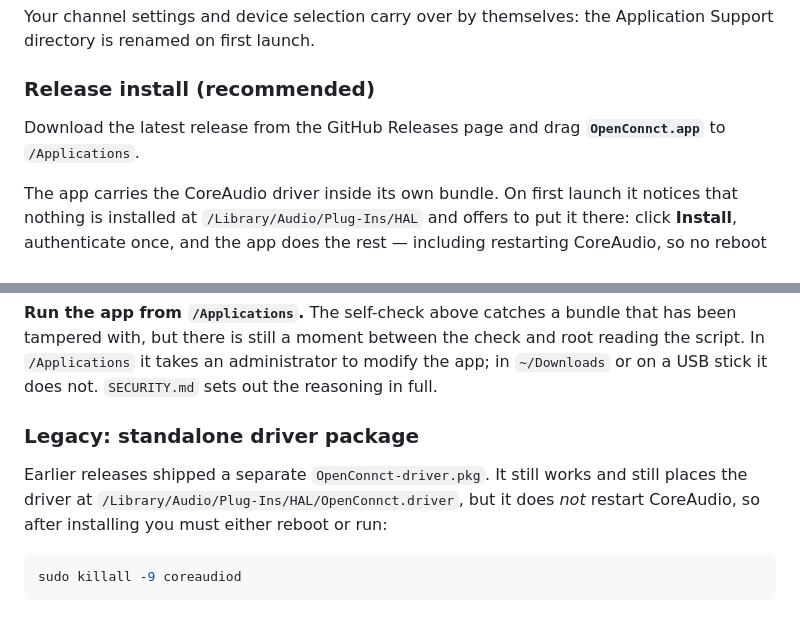
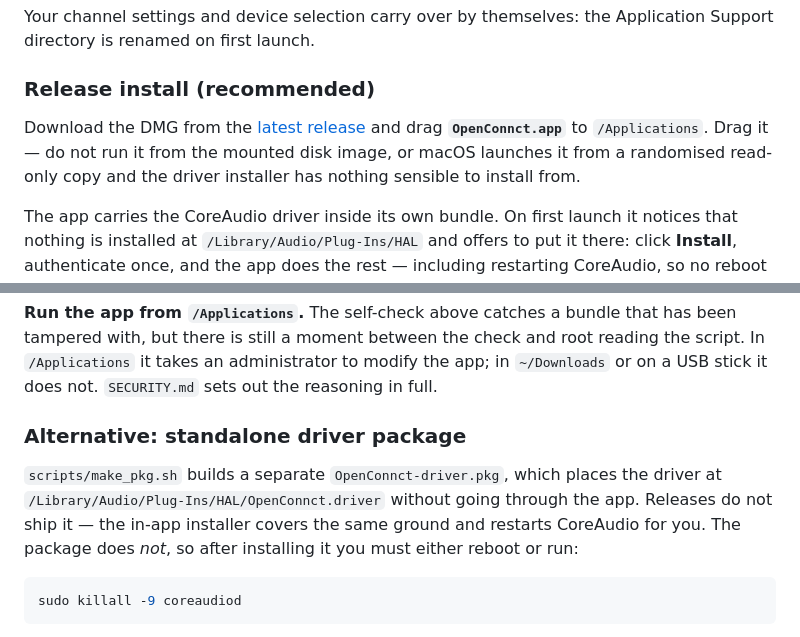
Before and after one commit to trsdn/OpenConnct, a Markdown page: README.md, 2 parts joined by grey strips. Drawn GitHub-style.

Commit message:
Point the README at the release and warn about the disk image
v0.1.0 exists now, so "the GitHub Releases page" can be a link to something.

Two corrections that only the first real release could surface. The pkg section
claimed earlier releases shipped a driver package; there were no earlier
releases, and this one deliberately does not ship one — the in-app installer
covers it and restarts CoreAudio, which the package never did.

And the install step now says to drag the app out of the disk image rather than
launch it in place. Launching from a quarantined location makes macOS run the
app from a randomised read-only copy, which is a confusing failure for an app
whose first job is to install a driver out of its own bundle.

Co-authored-by: Copilot App <223556219+Copilot@users.noreply.github.com>
Copilot-Session: e8559893-b0e1-448b-a051-82e9ff96d04e

````diff
--- a/README.md
+++ b/README.md
@@ -59,8 +59,10 @@ Application Support directory is renamed on first launch.
 
 ### Release install (recommended)
 
-Download the latest release from the GitHub Releases page and drag
-**`OpenConnct.app`** to `/Applications`.
+Download the DMG from the [latest release](https://github.com/trsdn/OpenConnct/releases/latest)
+and drag **`OpenConnct.app`** to `/Applications`. Drag it — do not run it from
+the mounted disk image, or macOS launches it from a randomised read-only copy
+and the driver installer has nothing sensible to install from.
 
 The app carries the CoreAudio driver inside its own bundle. On first launch it
 notices that nothing is installed at `/Library/Audio/Plug-Ins/HAL` and offers to
@@ -99,12 +101,13 @@ reading the script. In `/Applications` it takes an administrator to modify the
 app; in `~/Downloads` or on a USB stick it does not. `SECURITY.md` sets out the
 reasoning in full.
 
-### Legacy: standalone driver package
+### Alternative: standalone driver package
 
-Earlier releases shipped a separate `OpenConnct-driver.pkg`. It still works and
-still places the driver at `/Library/Audio/Plug-Ins/HAL/OpenConnct.driver`, but
-it does *not* restart CoreAudio, so after installing you must either reboot or
-run:
+`scripts/make_pkg.sh` builds a separate `OpenConnct-driver.pkg`, which places the
+driver at `/Library/Audio/Plug-Ins/HAL/OpenConnct.driver` without going through
+the app. Releases do not ship it — the in-app installer covers the same ground
+and restarts CoreAudio for you. The package does *not*, so after installing it
+you must either reboot or run:
 
 ```bash
 sudo killall -9 coreaudiod
````
